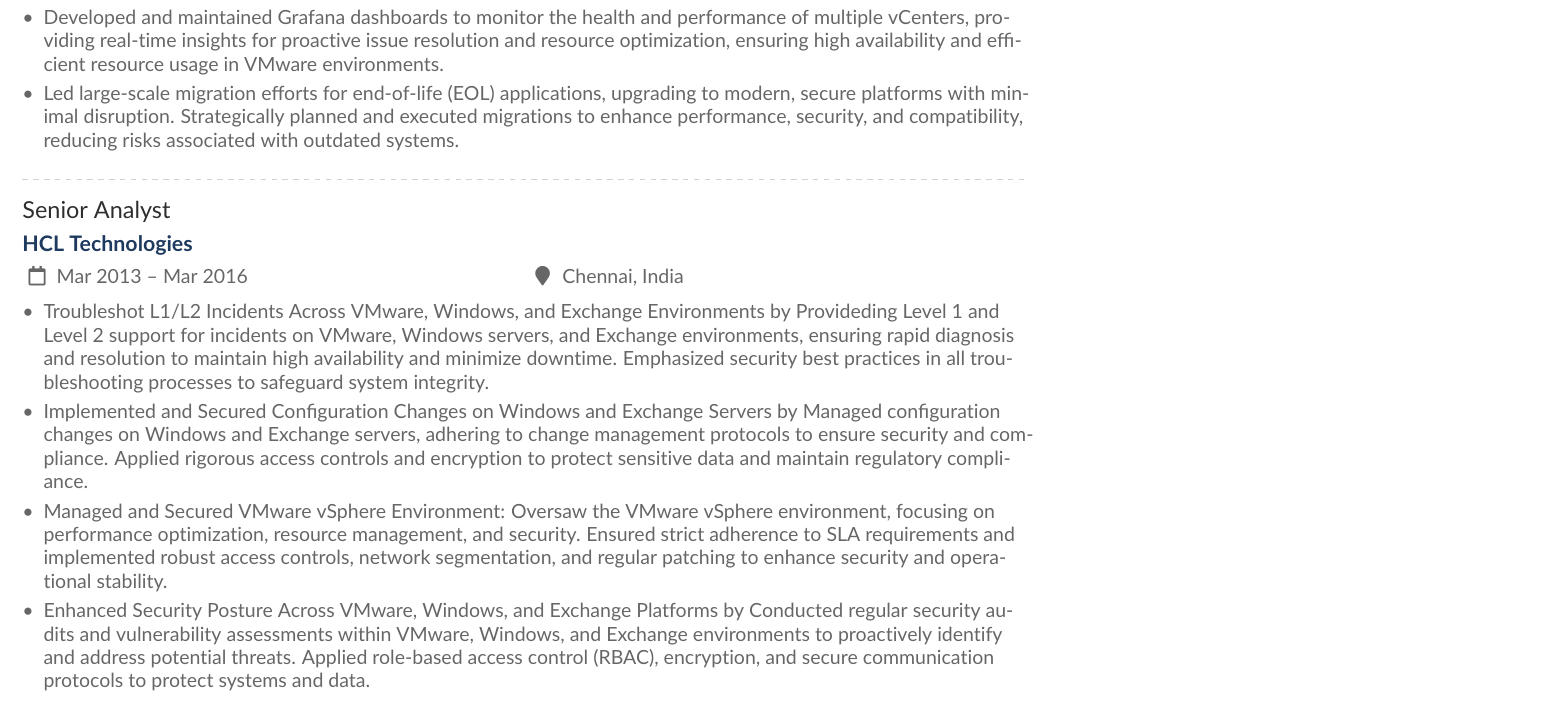
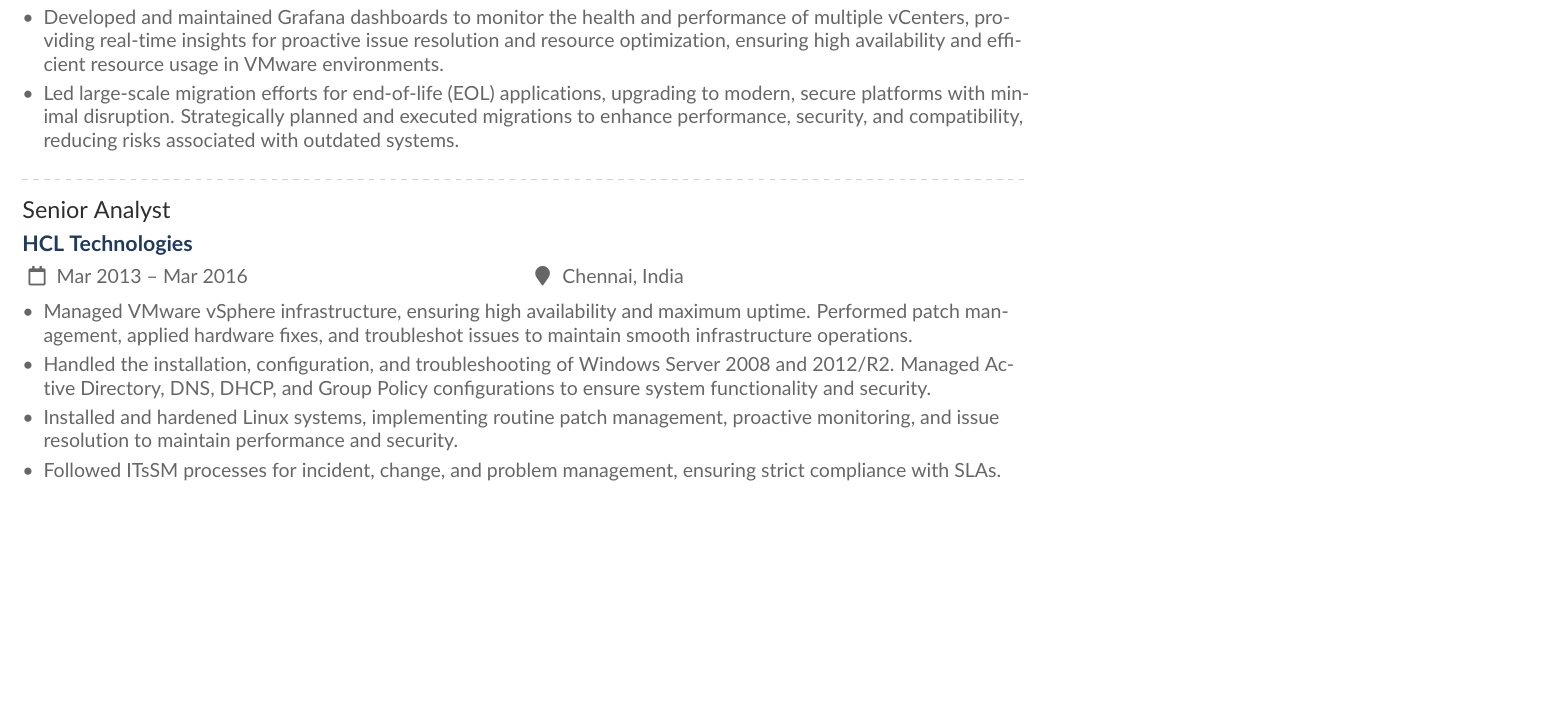
Before and after one commit to naanvictor/latex_resume, a LaTeX CV (victor.tex): part of page 2 of 2, cut so that both start at the same text, the shorter picture padded with empty space. Compiled offline with pdfLaTeX.

Commit message:
changes from other

```diff
--- a/victor.tex
+++ b/victor.tex
@@ -191,13 +191,11 @@
 
 
 
-\item  Troubleshot L1/L2 Incidents Across VMware, Windows, and Exchange Environments by Provideding Level 1 and Level 2 support for incidents on VMware, Windows servers, and Exchange environments, ensuring rapid diagnosis and resolution to maintain high availability and minimize downtime. Emphasized security best practices in all troubleshooting processes to safeguard system integrity.
+  \item  Managed VMware vSphere infrastructure, ensuring high availability and maximum uptime. Performed patch management, applied hardware fixes, and troubleshot issues to maintain smooth infrastructure operations.
+  \item Handled the installation, configuration, and troubleshooting of Windows Server 2008 and 2012/R2. Managed Active Directory, DNS, DHCP, and Group Policy configurations to ensure system functionality and security.
+  \item Installed and hardened Linux systems, implementing routine patch management, proactive monitoring, and issue resolution to maintain performance and security.
+  \item Followed ITsSM processes for incident, change, and problem management, ensuring strict compliance with SLAs.
 
-\item Implemented and Secured Configuration Changes on Windows and Exchange Servers by Managed configuration changes on Windows and Exchange servers, adhering to change management protocols to ensure security and compliance. Applied rigorous access controls and encryption to protect sensitive data and maintain regulatory compliance.
-
-\item Managed and Secured VMware vSphere Environment: Oversaw the VMware vSphere environment, focusing on performance optimization, resource management, and security. Ensured strict adherence to SLA requirements and implemented robust access controls, network segmentation, and regular patching to enhance security and operational stability.
-
-\item Enhanced Security Posture Across VMware, Windows, and Exchange Platforms by Conducted regular security audits and vulnerability assessments within VMware, Windows, and Exchange environments to proactively identify and address potential threats. Applied role-based access control (RBAC), encryption, and secure communication protocols to protect systems and data.
 \end{itemize}
 % \divider
 
```
Also changed, not shown: victor.pdf, 4 other files.
